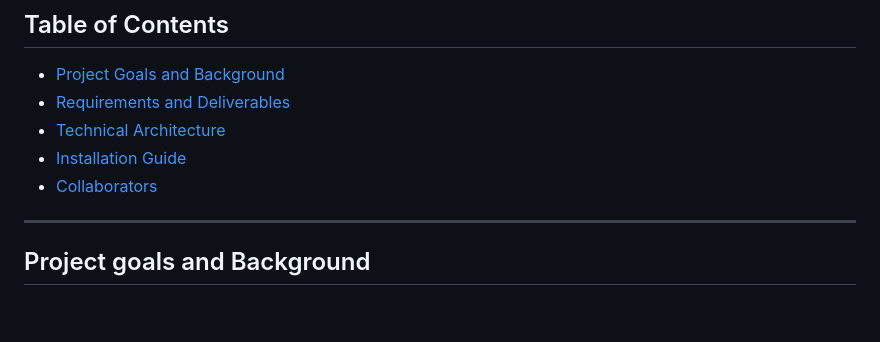
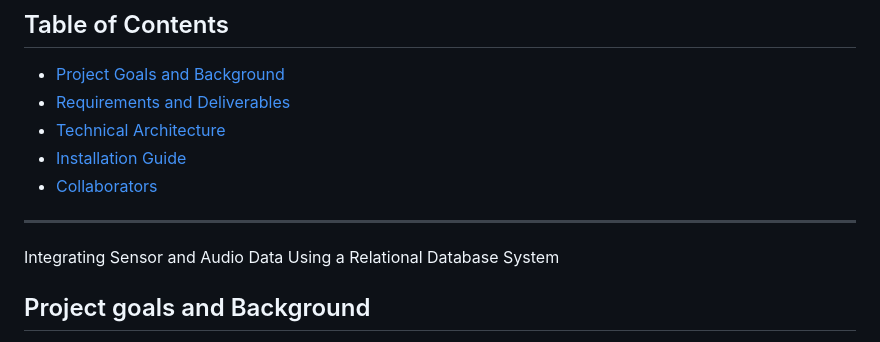
Before and after one commit to Herman-Junior/Project-in-D0020E, a Markdown page: README.md, the part around the change. GitHub-like rendering; blank space fills up the shorter version.

```diff
--- a/README.md
+++ b/README.md
@@ -12,7 +12,7 @@ Integrating Sensor and Audio Data Using a Relational Database System
 - [Collaborators](#collaborators)
 
 ---
-
+Integrating Sensor and Audio Data Using a Relational Database System
 ## Project goals and Background
 In engineering systems, collecting and managing data from various sensors and devices is fundamental for monitoring performance, detecting patterns, and supporting decision-making. Different types of data, such as environmental measurements, audio recordings, or sensor outputs, are often generated simultaneously but stored separately. Without an efficient way to organize and relate these datasets, valuable insights can be easily lost. This project focuses on designing and implementing a database system capable of storing, organizing, and linking heterogeneous data sources. The data will include audio recordings, measurements from a weather station such as temperature, wind speed, and air pressure, as well as humidity sensor readings.
 
```
